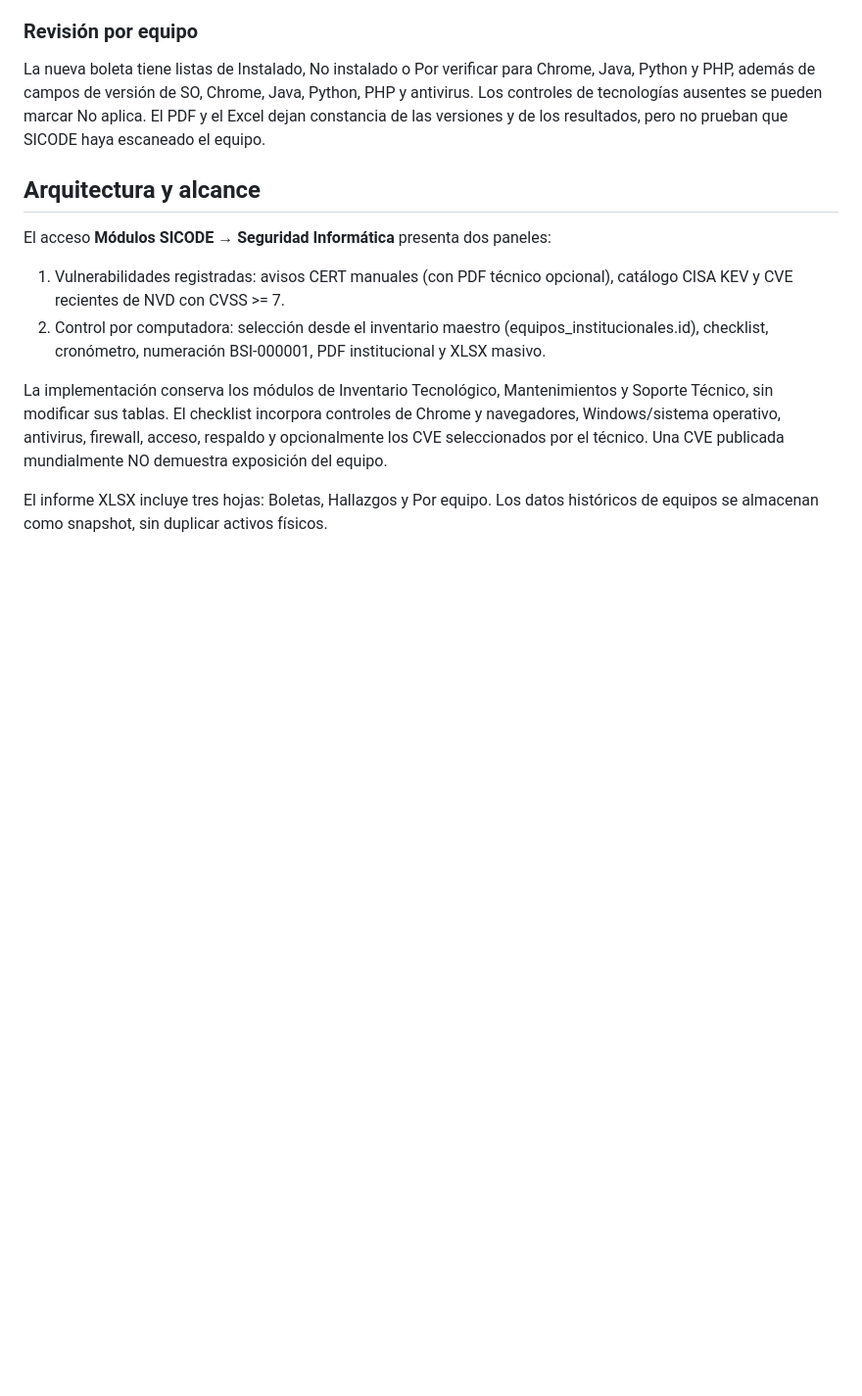
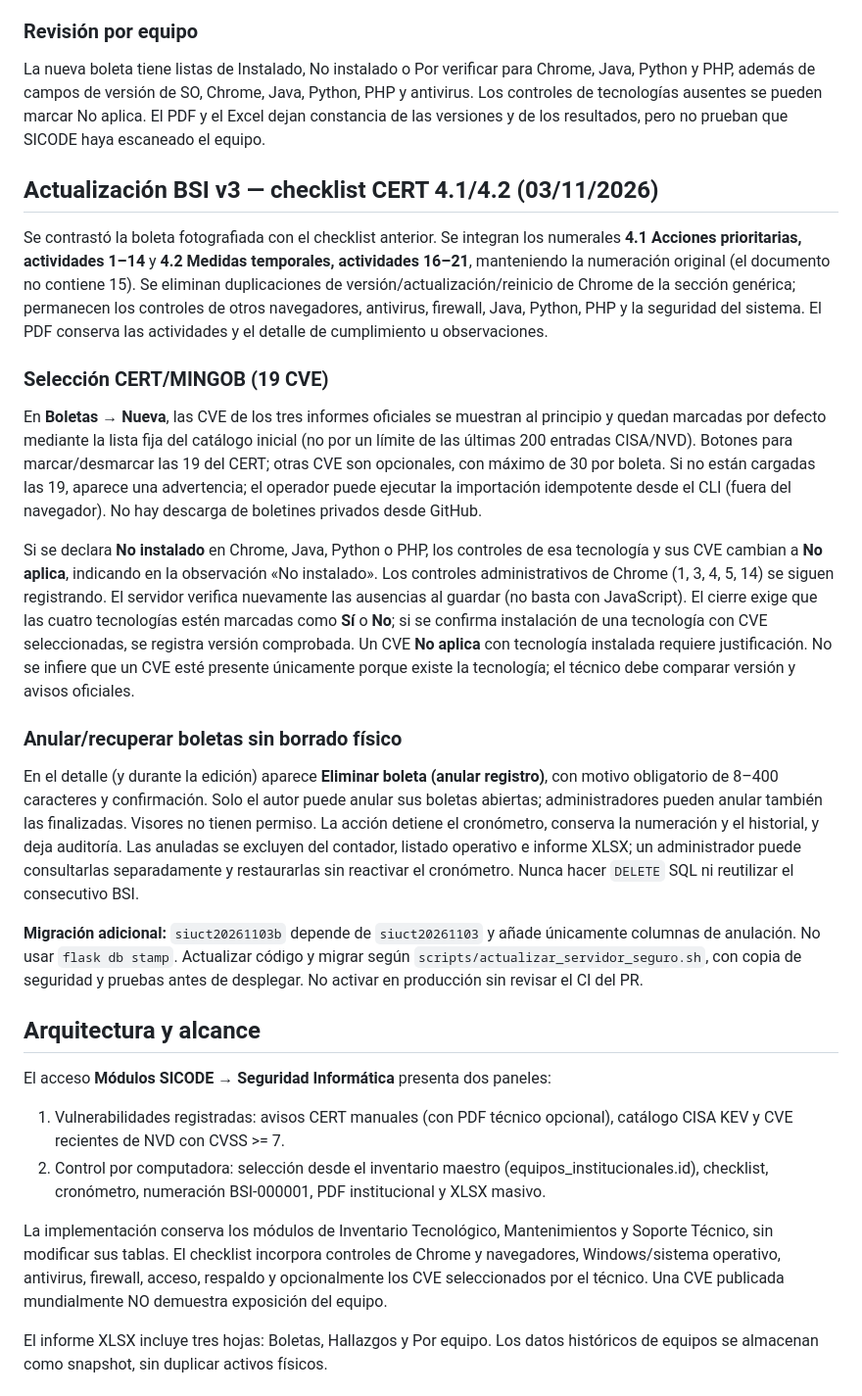
Before and after one commit to RGDeveloper-UCT/SICODE-UCT, a Markdown page: docs/SEGURIDAD_INFORMATICA_BSI.md, the part around the change. Shown at 98% size. Drawn GitHub-style; blank space fills up the shorter version.

Commit message:
docs(BSI): procedimientos CERT 4.1/4.2, 19 CVE y eliminación lógica con migración

```diff
--- a/docs/SEGURIDAD_INFORMATICA_BSI.md
+++ b/docs/SEGURIDAD_INFORMATICA_BSI.md
@@ -39,6 +39,55 @@ Cargue un documento por informe: Chrome (9 CVE, informe del 30/10), Java/Python
 ### Revisión por equipo
 
 La nueva boleta tiene listas de Instalado, No instalado o Por verificar para Chrome, Java, Python y PHP, además de campos de versión de SO, Chrome, Java, Python, PHP y antivirus. Los controles de tecnologías ausentes se pueden marcar No aplica. El PDF y el Excel dejan constancia de las versiones y de los resultados, pero no prueban que SICODE haya escaneado el equipo.
+
+## Actualización BSI v3 — checklist CERT 4.1/4.2 (03/11/2026)
+
+Se contrastó la boleta fotografiada con el checklist anterior. Se integran los numerales
+**4.1 Acciones prioritarias, actividades 1–14** y **4.2 Medidas temporales,
+actividades 16–21**, manteniendo la numeración original (el documento no contiene 15).
+Se eliminan duplicaciones de versión/actualización/reinicio de Chrome de la sección
+genérica; permanecen los controles de otros navegadores, antivirus, firewall, Java,
+Python, PHP y la seguridad del sistema. El PDF conserva las actividades y el detalle de
+cumplimiento u observaciones.
+
+### Selección CERT/MINGOB (19 CVE)
+
+En **Boletas → Nueva**, las CVE de los tres informes oficiales se muestran al principio
+y quedan marcadas por defecto mediante la lista fija del catálogo inicial (no por un
+límite de las últimas 200 entradas CISA/NVD). Botones para marcar/desmarcar las
+19 del CERT; otras CVE son opcionales, con máximo de 30 por boleta.
+Si no están cargadas las 19, aparece una advertencia; el operador puede ejecutar
+la importación idempotente desde el CLI (fuera del navegador). No hay descarga de
+boletines privados desde GitHub.
+
+Si se declara **No instalado** en Chrome, Java, Python o PHP, los controles de esa
+tecnología y sus CVE cambian a **No aplica**, indicando en la observación
+«No instalado». Los controles administrativos de Chrome (1, 3, 4, 5, 14)
+se siguen registrando. El servidor verifica nuevamente las ausencias al
+guardar (no basta con JavaScript). El cierre exige que las cuatro
+tecnologías estén marcadas como **Sí** o **No**; si se confirma instalación
+de una tecnología con CVE seleccionadas, se registra versión comprobada.
+Un CVE **No aplica** con tecnología instalada requiere justificación.
+No se infiere que un CVE esté presente únicamente porque existe la tecnología;
+el técnico debe comparar versión y avisos oficiales.
+
+### Anular/recuperar boletas sin borrado físico
+
+En el detalle (y durante la edición) aparece **Eliminar boleta (anular registro)**,
+con motivo obligatorio de 8–400 caracteres y confirmación.
+Solo el autor puede anular sus boletas abiertas; administradores pueden
+anular también las finalizadas. Visores no tienen permiso.
+La acción detiene el cronómetro, conserva la numeración y el historial,
+y deja auditoría. Las anuladas se excluyen del contador, listado operativo
+e informe XLSX; un administrador puede consultarlas separadamente y
+restaurarlas sin reactivar el cronómetro. Nunca hacer `DELETE` SQL
+ni reutilizar el consecutivo BSI.
+
+**Migración adicional:** `siuct20261103b` depende de `siuct20261103` y añade
+únicamente columnas de anulación. No usar `flask db stamp`.
+Actualizar código y migrar según `scripts/actualizar_servidor_seguro.sh`,
+con copia de seguridad y pruebas antes de desplegar. No activar en
+producción sin revisar el CI del PR.
 
 ## Arquitectura y alcance
 
```
